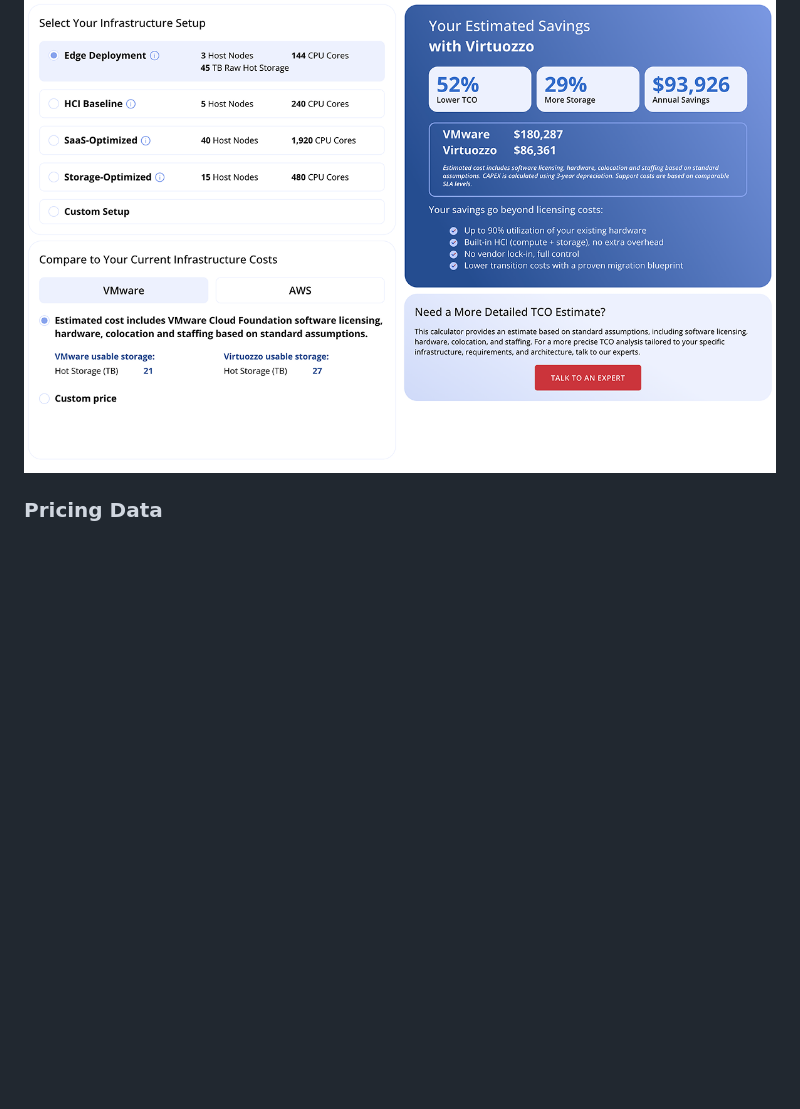
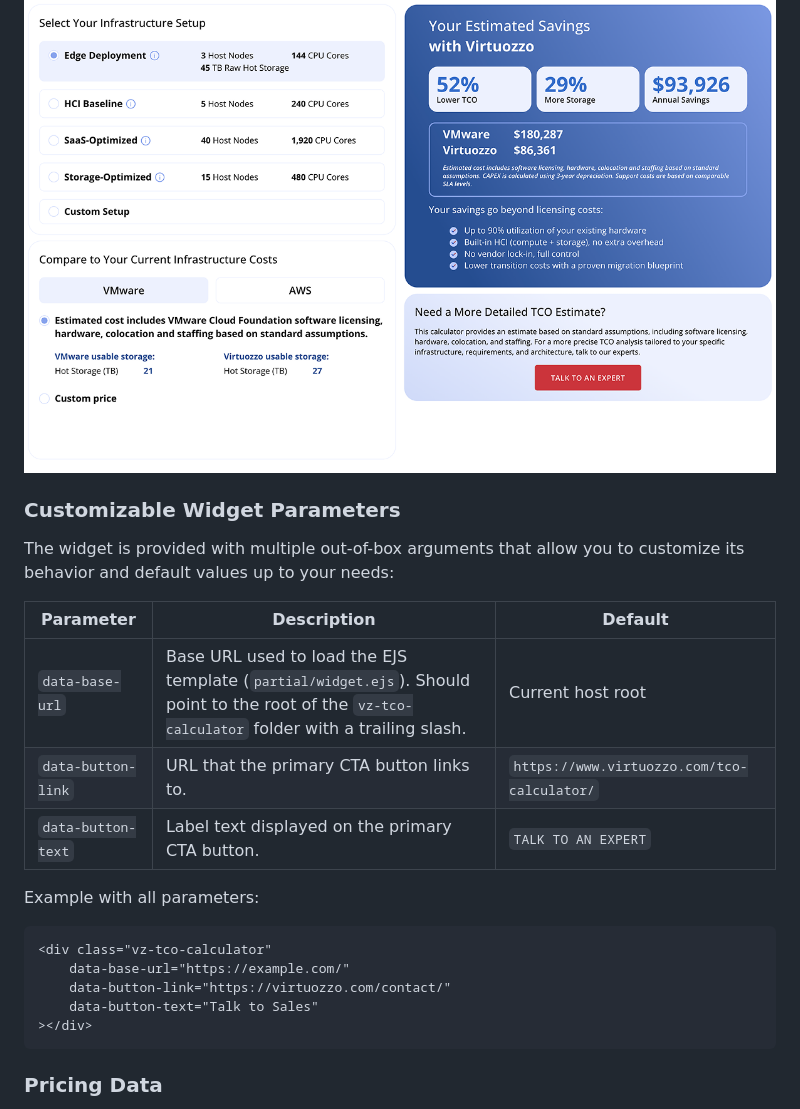
Before and after one commit to virtuozzo/tco-calculator-widget, a Markdown page: README.md, the part around one of its changes. Drawn GitHub-style; blank space fills up the shorter version.

````diff
--- a/README.md
+++ b/README.md
@@ -33,6 +33,26 @@ The default ready-to-work TCO calculator widget looks as follows:
 
 ![Virtuozzo TCO Calculator screenshot](screenshot.png)
 
+### Customizable Widget Parameters
+
+The widget is provided with multiple out-of-box arguments that allow you to customize its behavior and default values up to your needs:
+
+Parameter | Description | Default
+--- | --- | ---
+`data-base-url` | Base URL used to load the EJS template (`partial/widget.ejs`). Should point to the root of the `vz-tco-calculator` folder with a trailing slash. | Current host root
+`data-button-link` | URL that the primary CTA button links to. | `https://www.virtuozzo.com/tco-calculator/`
+`data-button-text` | Label text displayed on the primary CTA button. | `TALK TO AN EXPERT`
+
+Example with all parameters:
+
+```html
+<div class="vz-tco-calculator"
+    data-base-url="https://example.com/"
+    data-button-link="https://virtuozzo.com/contact/"
+    data-button-text="Talk to Sales"
+></div>
+```
+
 ### Pricing Data
 
 The widget uses a separate pricing file (`pricings.min.js`) hosted on the Virtuozzo website. This allows pricing data to be updated centrally without requiring any changes to the widget itself.
````
Also changed, not shown: other parts of README.md (+0 -40 lines).
